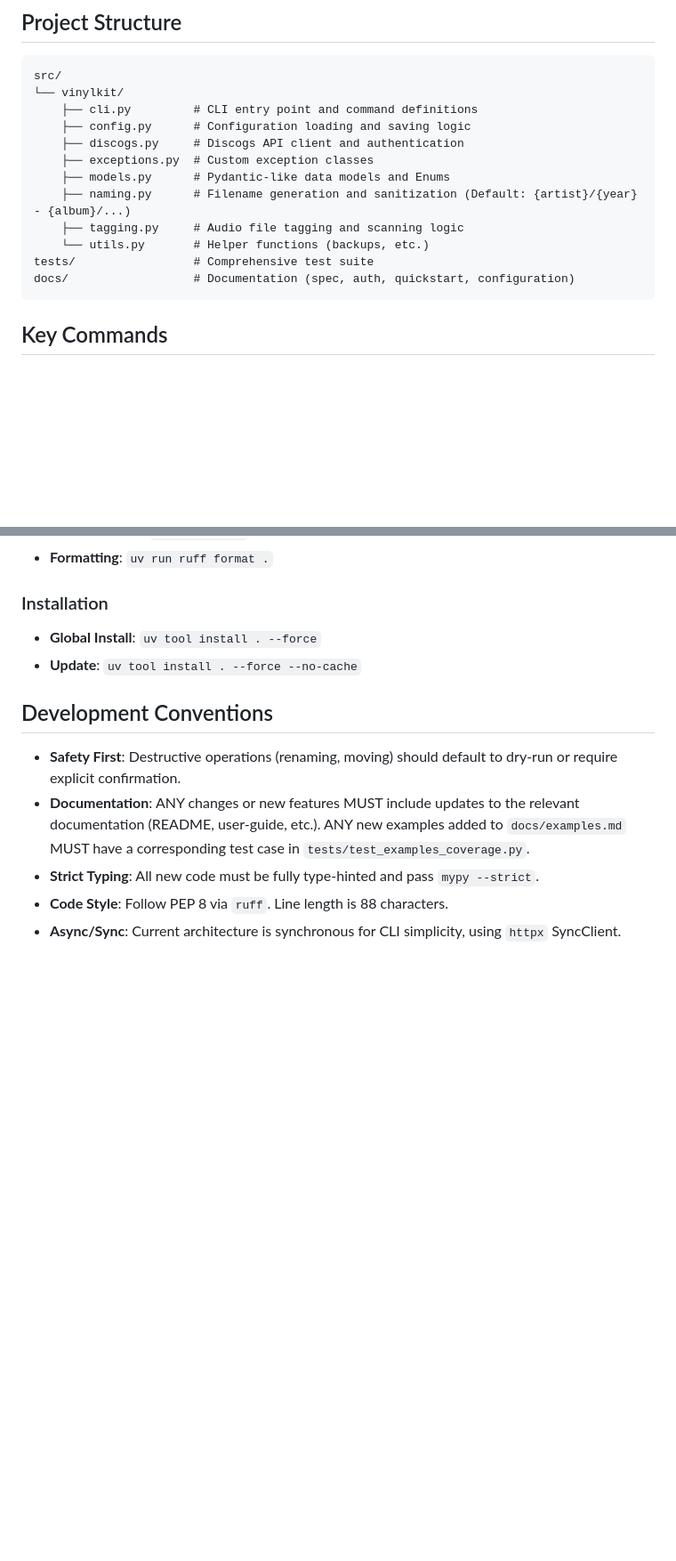
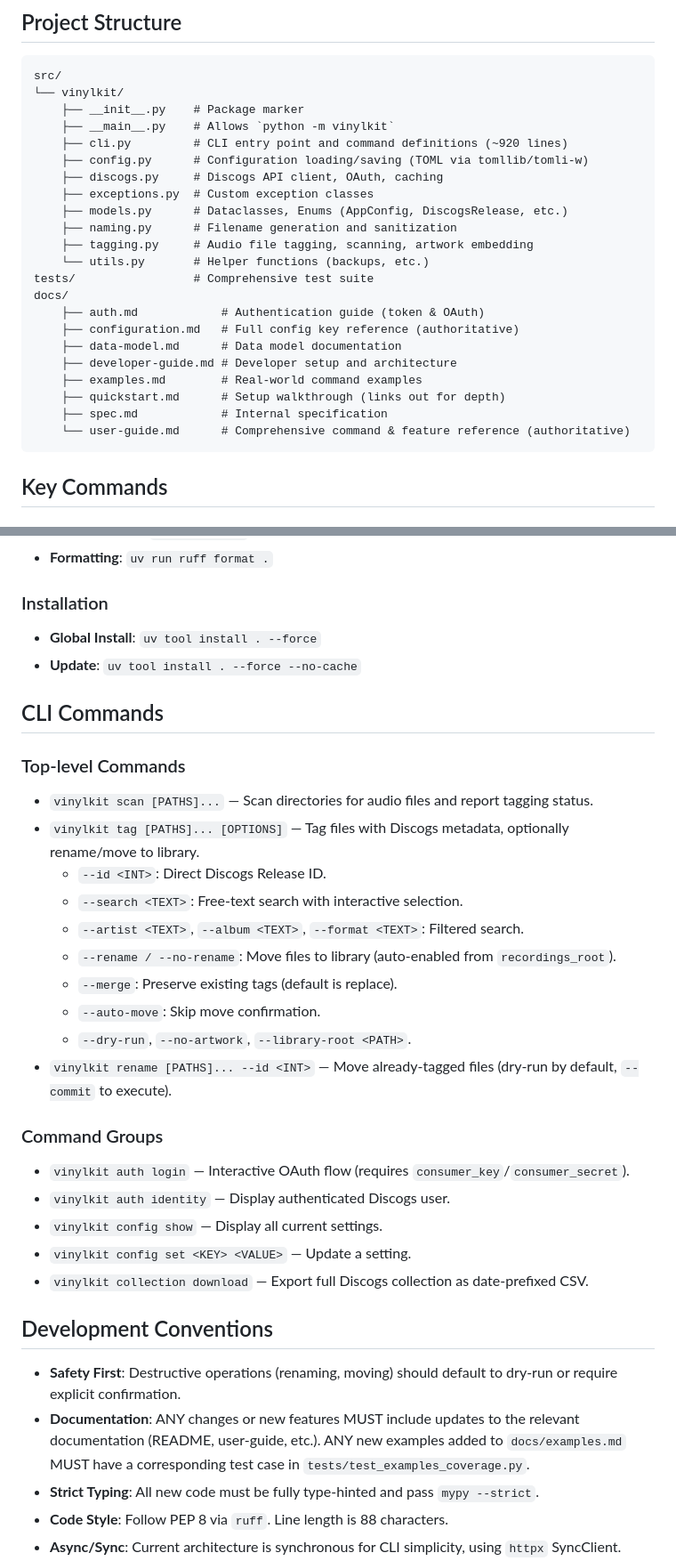
Before and after one commit to alaninspace/vinyl-kit, a Markdown page: GEMINI.md, 2 parts joined by grey strips. Shown at 89% size. Drawn GitHub-style; blank space fills up the shorter version.

Commit message:
chore: Update documentation to reflect enhanced tagging features and implementation status

````diff
--- a/GEMINI.md
+++ b/GEMINI.md
@@ -32,16 +34,26 @@
 ```text
 src/
 └── vinylkit/
-    ├── cli.py         # CLI entry point and command definitions
-    ├── config.py      # Configuration loading and saving logic
-    ├── discogs.py     # Discogs API client and authentication
+    ├── __init__.py    # Package marker
+    ├── __main__.py    # Allows `python -m vinylkit`
+    ├── cli.py         # CLI entry point and command definitions (~920 lines)
+    ├── config.py      # Configuration loading/saving (TOML via tomllib/tomli-w)
+    ├── discogs.py     # Discogs API client, OAuth, caching
     ├── exceptions.py  # Custom exception classes
-    ├── models.py      # Pydantic-like data models and Enums
-    ├── naming.py      # Filename generation and sanitization (Default: {artist}/{year} - {album}/...)
-    ├── tagging.py     # Audio file tagging and scanning logic
+    ├── models.py      # Dataclasses, Enums (AppConfig, DiscogsRelease, etc.)
+    ├── naming.py      # Filename generation and sanitization
+    ├── tagging.py     # Audio file tagging, scanning, artwork embedding
     └── utils.py       # Helper functions (backups, etc.)
 tests/                 # Comprehensive test suite
-docs/                  # Documentation (spec, auth, quickstart, configuration)
+docs/
+    ├── auth.md            # Authentication guide (token & OAuth)
+    ├── configuration.md   # Full config key reference (authoritative)
+    ├── data-model.md      # Data model documentation
+    ├── developer-guide.md # Developer setup and architecture
+    ├── examples.md        # Real-world command examples
+    ├── quickstart.md      # Setup walkthrough (links out for depth)
+    ├── spec.md            # Internal specification
+    └── user-guide.md      # Comprehensive command & feature reference (authoritative)
 ```
 
 ## Key Commands
@@ -59,6 +71,27 @@ docs/                  # Documentation (spec, auth, quickstart, configuration)
 - **Global Install**: `uv tool install . --force`
 - **Update**: `uv tool install . --force --no-cache`
 
+## CLI Commands
+
+### Top-level Commands
+- `vinylkit scan [PATHS]...` — Scan directories for audio files and report tagging status.
+- `vinylkit tag [PATHS]... [OPTIONS]` — Tag files with Discogs metadata, optionally rename/move to library.
+    - `--id <INT>`: Direct Discogs Release ID.
+    - `--search <TEXT>`: Free-text search with interactive selection.
+    - `--artist <TEXT>`, `--album <TEXT>`, `--format <TEXT>`: Filtered search.
+    - `--rename / --no-rename`: Move files to library (auto-enabled from `recordings_root`).
+    - `--merge`: Preserve existing tags (default is replace).
+    - `--auto-move`: Skip move confirmation.
+    - `--dry-run`, `--no-artwork`, `--library-root <PATH>`.
+- `vinylkit rename [PATHS]... --id <INT>` — Move already-tagged files (dry-run by default, `--commit` to execute).
+
+### Command Groups
+- `vinylkit auth login` — Interactive OAuth flow (requires `consumer_key`/`consumer_secret`).
+- `vinylkit auth identity` — Display authenticated Discogs user.
+- `vinylkit config show` — Display all current settings.
+- `vinylkit config set <KEY> <VALUE>` — Update a setting.
+- `vinylkit collection download` — Export full Discogs collection as date-prefixed CSV.
+
 ## Development Conventions
 
 - **Safety First**: Destructive operations (renaming, moving) should default to dry-run or require explicit confirmation.
````
Also changed, not shown: other parts of GEMINI.md (+10 -5 lines), docs/spec.md (+28 -3 lines).
